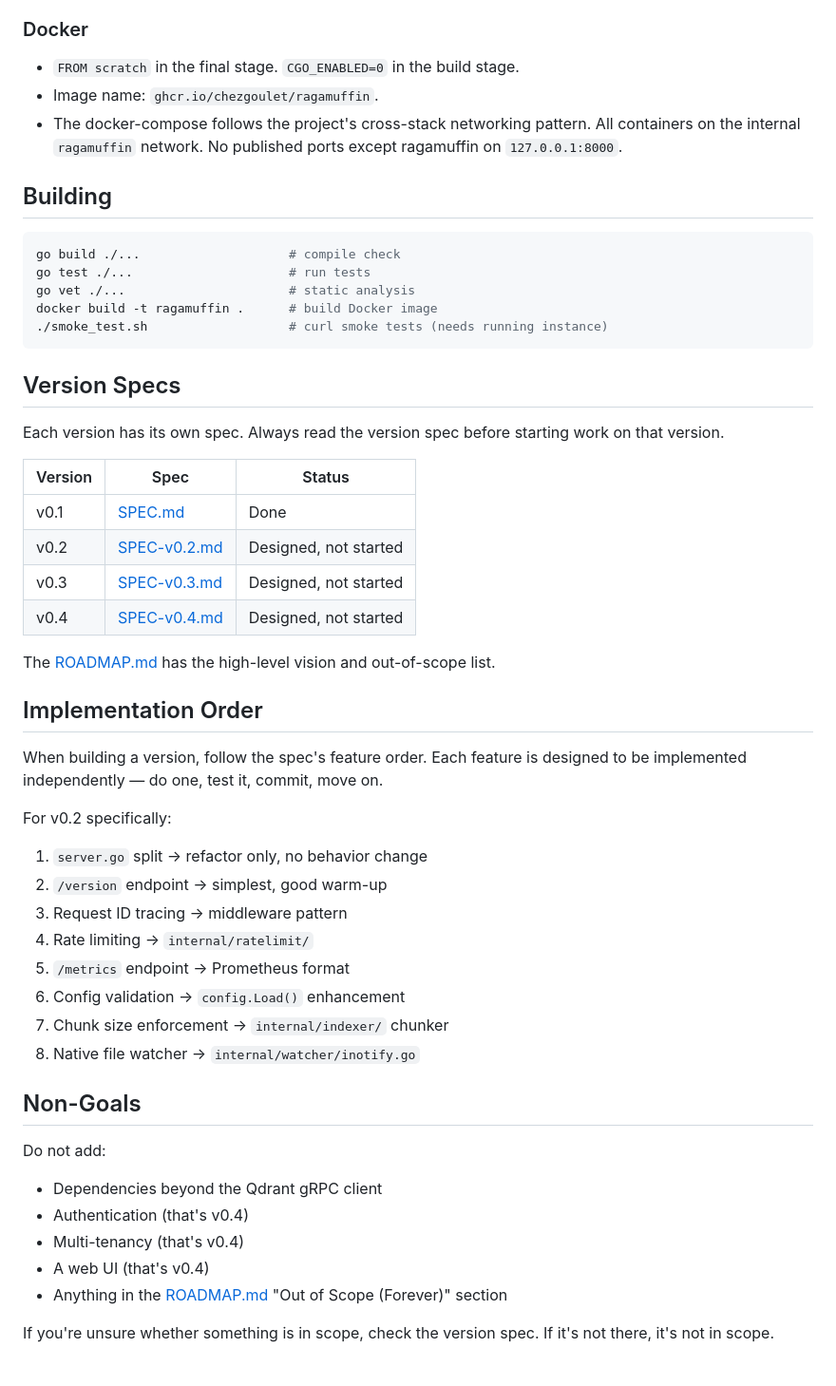
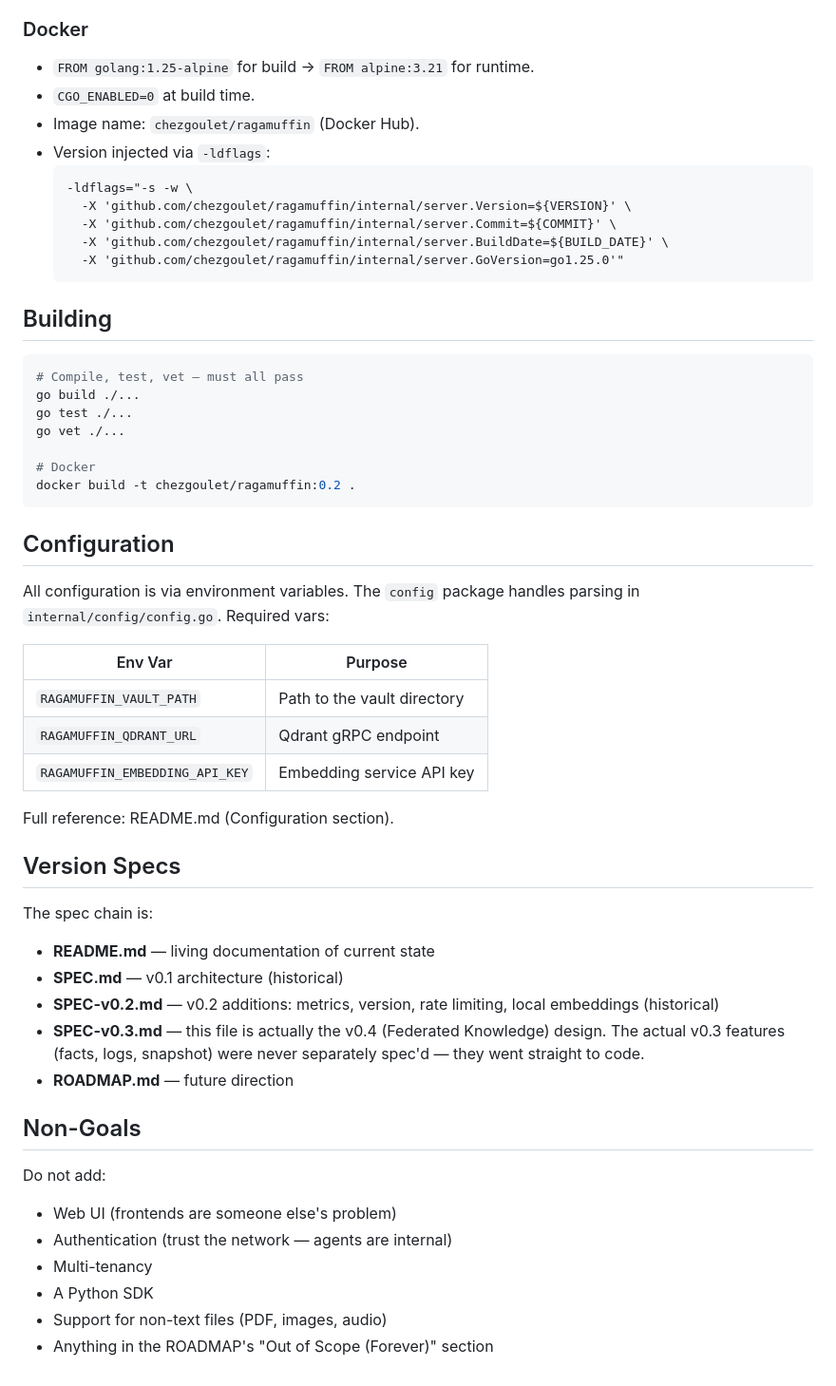
Before and after one commit to chezgoulet/ragamuffin, a Markdown page: AGENTS.md, the part around one of its changes. Shown at 95% size. GitHub-like rendering.

````diff
--- a/AGENTS.md
+++ b/AGENTS.md
@@ -60,60 +148,58 @@ internal/
 
 ### Docker
 
-- `FROM scratch` in the final stage. `CGO_ENABLED=0` in the build stage.
-- Image name: `ghcr.io/chezgoulet/ragamuffin`.
-- The docker-compose follows the project's cross-stack networking pattern.
-  All containers on the internal `ragamuffin` network. No published ports
-  except ragamuffin on `127.0.0.1:8000`.
+- `FROM golang:1.25-alpine` for build → `FROM alpine:3.21` for runtime.
+- `CGO_ENABLED=0` at build time.
+- Image name: `chezgoulet/ragamuffin` (Docker Hub).
+- Version injected via `-ldflags`:
+  ```
+  -ldflags="-s -w \
+    -X 'github.com/chezgoulet/ragamuffin/internal/server.Version=${VERSION}' \
+    -X 'github.com/chezgoulet/ragamuffin/internal/server.Commit=${COMMIT}' \
+    -X 'github.com/chezgoulet/ragamuffin/internal/server.BuildDate=${BUILD_DATE}' \
+    -X 'github.com/chezgoulet/ragamuffin/internal/server.GoVersion=go1.25.0'"
+  ```
 
 ## Building
 
 ```bash
-go build ./...                    # compile check
-go test ./...                     # run tests
-go vet ./...                      # static analysis
-docker build -t ragamuffin .      # build Docker image
-./smoke_test.sh                   # curl smoke tests (needs running instance)
+# Compile, test, vet — must all pass
+go build ./...
+go test ./...
+go vet ./...
+
+# Docker
+docker build -t chezgoulet/ragamuffin:0.2 .
 ```
+
+## Configuration
+
+All configuration is via environment variables. The `config` package
+handles parsing in `internal/config/config.go`. Required vars:
+
+| Env Var | Purpose |
+|---|---|
+| `RAGAMUFFIN_VAULT_PATH` | Path to the vault directory |
+| `RAGAMUFFIN_QDRANT_URL` | Qdrant gRPC endpoint |
+| `RAGAMUFFIN_EMBEDDING_API_KEY` | Embedding service API key |
+
+Full reference: README.md (Configuration section).
 
 ## Version Specs
 
-Each version has its own spec. Always read the version spec before starting
-work on that version.
-
-| Version | Spec | Status |
-|---|---|---|
-| v0.1 | [SPEC.md](SPEC.md) | Done |
-| v0.2 | [SPEC-v0.2.md](SPEC-v0.2.md) | Designed, not started |
-| v0.3 | [SPEC-v0.3.md](SPEC-v0.3.md) | Designed, not started |
-| v0.4 | [SPEC-v0.4.md](SPEC-v0.4.md) | Designed, not started |
-
-The [ROADMAP.md](ROADMAP.md) has the high-level vision and out-of-scope list.
-
-## Implementation Order
-
-When building a version, follow the spec's feature order. Each feature is
-designed to be implemented independently — do one, test it, commit, move on.
-
-For v0.2 specifically:
-
-1. `server.go` split → refactor only, no behavior change
-2. `/version` endpoint → simplest, good warm-up
-3. Request ID tracing → middleware pattern
-4. Rate limiting → `internal/ratelimit/`
-5. `/metrics` endpoint → Prometheus format
-6. Config validation → `config.Load()` enhancement
-7. Chunk size enforcement → `internal/indexer/` chunker
-8. Native file watcher → `internal/watcher/inotify.go`
+The spec chain is:
+- **README.md** — living documentation of current state
+- **SPEC.md** — v0.1 architecture (historical)
+- **SPEC-v0.2.md** — v0.2 additions: metrics, version, rate limiting, local embeddings (historical)
+- **SPEC-v0.3.md** — this file is actually the v0.4 (Federated Knowledge) design. The actual v0.3 features (facts, logs, snapshot) were never separately spec'd — they went straight to code.
+- **ROADMAP.md** — future direction
 
 ## Non-Goals
 
 Do not add:
-- Dependencies beyond the Qdrant gRPC client
-- Authentication (that's v0.4)
-- Multi-tenancy (that's v0.4)
-- A web UI (that's v0.4)
-- Anything in the [ROADMAP.md](ROADMAP.md) "Out of Scope (Forever)" section
-
-If you're unsure whether something is in scope, check the version spec.
-If it's not there, it's not in scope.
+- Web UI (frontends are someone else's problem)
+- Authentication (trust the network — agents are internal)
+- Multi-tenancy
+- A Python SDK
+- Support for non-text files (PDF, images, audio)
+- Anything in the ROADMAP's "Out of Scope (Forever)" section
````
Also changed, not shown: other parts of AGENTS.md (+115 -27 lines).
